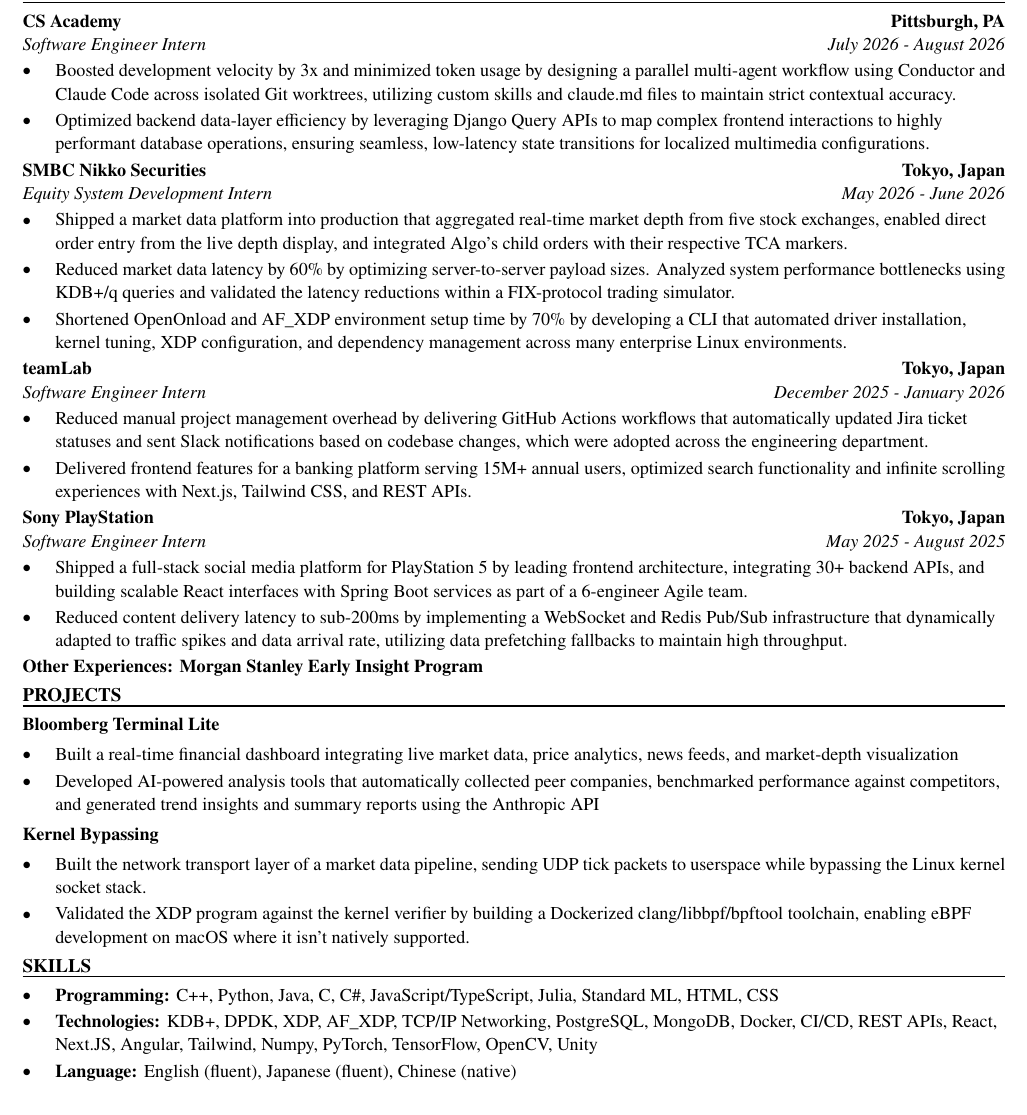
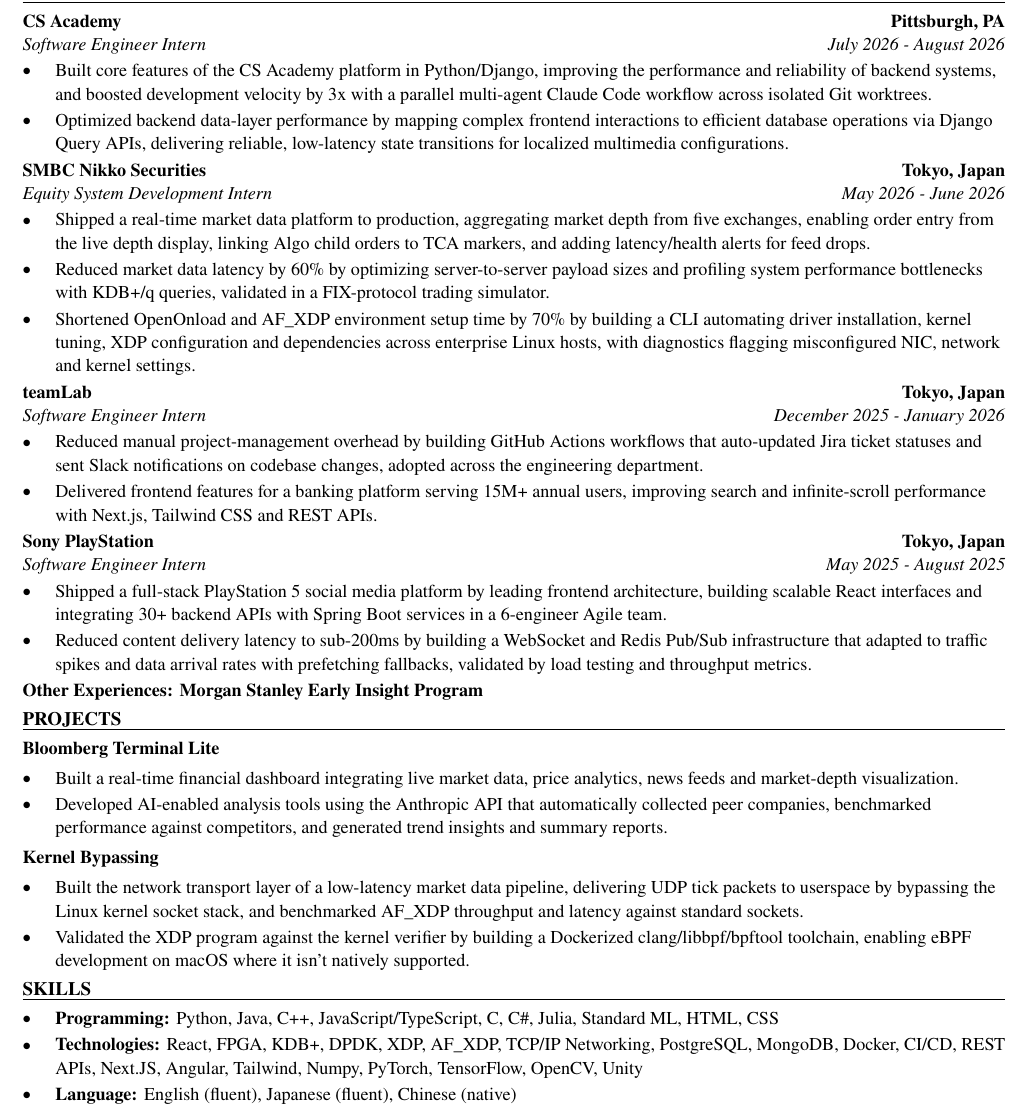
Before and after one commit to xinyichan04/resume, a LaTeX CV (resume.tex, which reads skills.tex): part of the page, cut so that both start at the same text. Compiled offline with pdfLaTeX.

Commit message:
Tailor for Optiver: Software Engineer Intern (ATS score 92.2 -> 100.0)

```diff
--- a/resume.tex
+++ b/resume.tex
@@ -52,40 +52,40 @@
 \section*{WORK EXPERIENCE}
 \entry{CS Academy}{Pittsburgh, PA}{Software Engineer Intern}{July 2026 - August 2026}
 \begin{itemize}
-  \item Boosted development velocity by 3x and minimized token usage by designing a parallel multi-agent workflow using Conductor and Claude Code across isolated Git worktrees, utilizing custom skills and claude.md files to maintain strict contextual accuracy.
-  \item Optimized backend data-layer efficiency by leveraging Django Query APIs to map complex frontend interactions to highly performant database operations, ensuring seamless, low-latency state transitions for localized multimedia configurations.
+  \item Built core features of the CS Academy platform in Python/Django, improving the performance and reliability of backend systems, and boosted development velocity by 3x with a parallel multi-agent Claude Code workflow across isolated Git worktrees.
+  \item Optimized backend data-layer performance by mapping complex frontend interactions to efficient database operations via Django Query APIs, delivering reliable, low-latency state transitions for localized multimedia configurations.
 \end{itemize}
 
 \entry{SMBC Nikko Securities}{Tokyo, Japan}{Equity System Development Intern}{May 2026 - June 2026}
 \begin{itemize}
-  \item Shipped a market data platform into production that aggregated real-time market depth from five stock exchanges, enabled direct order entry from the live depth display, and integrated Algo's child orders with their respective TCA markers.
-  \item Reduced market data latency by 60\% by optimizing server-to-server payload sizes. Analyzed system performance bottlenecks using KDB+/q queries and validated the latency reductions within a FIX-protocol trading simulator.
-  \item Shortened OpenOnload and AF\_XDP environment setup time by 70\% by developing a CLI that automated driver installation, kernel tuning, XDP configuration, and dependency management across many enterprise Linux environments.
+  \item Shipped a real-time market data platform to production, aggregating market depth from five exchanges, enabling order entry from the live depth display, linking Algo child orders to TCA markers, and adding latency/health alerts for feed drops.
+  \item Reduced market data latency by 60\% by optimizing server-to-server payload sizes and profiling system performance bottlenecks with KDB+/q queries, validated in a FIX-protocol trading simulator.
+  \item Shortened OpenOnload and AF\_XDP environment setup time by 70\% by building a CLI automating driver installation, kernel tuning, XDP configuration and dependencies across enterprise Linux hosts, with diagnostics flagging misconfigured NIC, network and kernel settings.
 \end{itemize}
 
 \entry{teamLab}{Tokyo, Japan}{Software Engineer Intern}{December 2025 - January 2026}
 \begin{itemize}
-  \item Reduced manual project management overhead by delivering GitHub Actions workflows that automatically updated Jira ticket statuses and sent Slack notifications based on codebase changes, which were adopted across the engineering department.
-  \item Delivered frontend features for a banking platform serving 15M+ annual users, optimized search functionality and infinite scrolling experiences with Next.js, Tailwind CSS, and REST APIs.
+  \item Reduced manual project-management overhead by building GitHub Actions workflows that auto-updated Jira ticket statuses and sent Slack notifications on codebase changes, adopted across the engineering department.
+  \item Delivered frontend features for a banking platform serving 15M+ annual users, improving search and infinite-scroll performance with Next.js, Tailwind CSS and REST APIs.
 \end{itemize}
 
 \entry{Sony PlayStation}{Tokyo, Japan}{Software Engineer Intern}{May 2025 - August 2025}
 \begin{itemize}
-  \item Shipped a full-stack social media platform for PlayStation 5 by leading frontend architecture, integrating 30+ backend APIs, and building scalable React interfaces with Spring Boot services as part of a 6-engineer Agile team.
-  \item Reduced content delivery latency to sub-200ms by implementing a WebSocket and Redis Pub/Sub infrastructure that dynamically adapted to traffic spikes and data arrival rate, utilizing data prefetching fallbacks to maintain high throughput.
+  \item Shipped a full-stack PlayStation 5 social media platform by leading frontend architecture, building scalable React interfaces and integrating 30+ backend APIs with Spring Boot services in a 6-engineer Agile team.
+  \item Reduced content delivery latency to sub-200ms by building a WebSocket and Redis Pub/Sub infrastructure that adapted to traffic spikes and data arrival rates with prefetching fallbacks, validated by load testing and throughput metrics.
 \end{itemize}
 \textbf{Other Experiences: Morgan Stanley Early Insight Program}
 
 \section*{PROJECTS}
 \textbf{Bloomberg Terminal Lite}\par\vspace{2pt}
 \begin{itemize}
-  \item Built a real-time financial dashboard integrating live market data, price analytics, news feeds, and market-depth visualization
-  \item Developed AI-powered analysis tools that automatically collected peer companies, benchmarked performance against competitors, and generated trend insights and summary reports using the Anthropic API
+  \item Built a real-time financial dashboard integrating live market data, price analytics, news feeds and market-depth visualization.
+  \item Developed AI-enabled analysis tools using the Anthropic API that automatically collected peer companies, benchmarked performance against competitors, and generated trend insights and summary reports.
 \end{itemize}
 \vspace{2pt}
 \textbf{Kernel Bypassing}\par\vspace{2pt}
 \begin{itemize}
-  \item Built the network transport layer of a market data pipeline, sending UDP tick packets to userspace while bypassing the Linux kernel socket stack.
+  \item Built the network transport layer of a low-latency market data pipeline, delivering UDP tick packets to userspace by bypassing the Linux kernel socket stack, and benchmarked AF\_XDP throughput and latency against standard sockets.
   \item Validated the XDP program against the kernel verifier by building a Dockerized clang/libbpf/bpftool toolchain, enabling eBPF development on macOS where it isn't natively supported.
 \end{itemize}
 
--- a/skills.tex
+++ b/skills.tex
@@ -1,7 +1,7 @@
 % SKILLS section: the ONLY part the tailoring system rewrites.
 \section*{SKILLS}
 \begin{itemize}
-  \item \textbf{Programming:} C++, Python, Java, C, C\#, JavaScript/TypeScript, Julia, Standard ML, HTML, CSS
-  \item \textbf{Technologies:} KDB+, DPDK, XDP, AF\_XDP, TCP/IP Networking, PostgreSQL, MongoDB, Docker, CI/CD, REST APIs, React, Next.JS, Angular, Tailwind, Numpy, PyTorch, TensorFlow, OpenCV, Unity
+  \item \textbf{Programming:} Python, Java, C++, JavaScript/TypeScript, C, C\#, Julia, Standard ML, HTML, CSS
+  \item \textbf{Technologies:} React, FPGA, KDB+, DPDK, XDP, AF\_XDP, TCP/IP Networking, PostgreSQL, MongoDB, Docker, CI/CD, REST APIs, Next.JS, Angular, Tailwind, Numpy, PyTorch, TensorFlow, OpenCV, Unity
   \item \textbf{Language:} English (fluent), Japanese (fluent), Chinese (native)
 \end{itemize}
```
